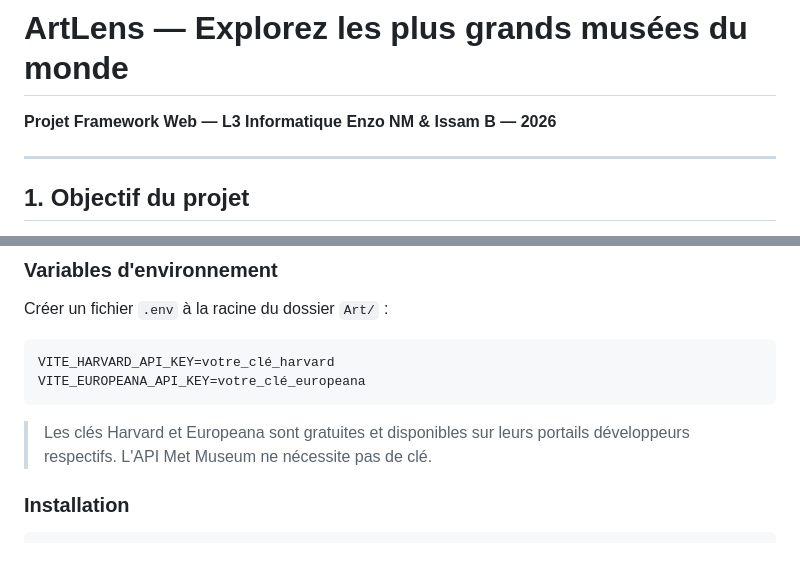
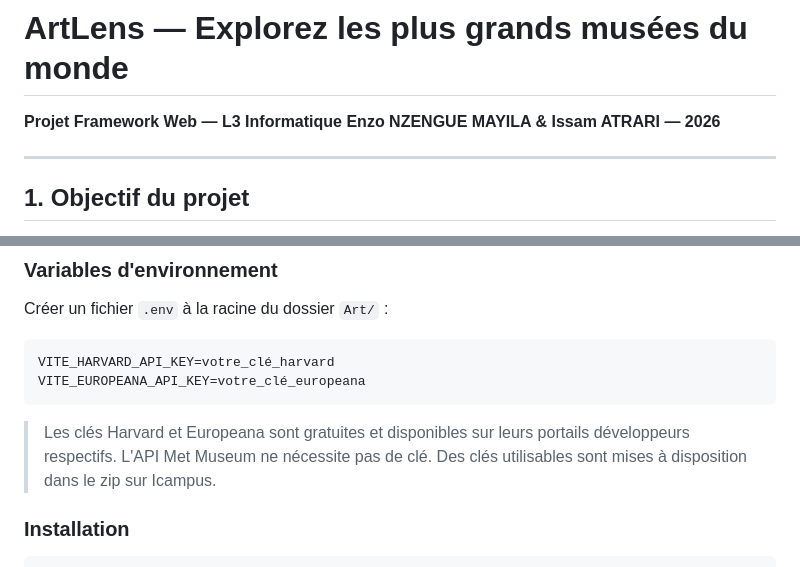
Before and after one commit to Enzonm7/framework-web, a Markdown page: README.md, 2 parts joined by grey strips. Rendered like a GitHub page.

Commit message:
Correction des noms des auteurs et ajout d'informations sur les clés API dans le README.md

````diff
--- a/README.md
+++ b/README.md
@@ -1,7 +1,7 @@
 # ArtLens — Explorez les plus grands musées du monde
 
 **Projet Framework Web — L3 Informatique**
-**Enzo NM & Issam B — 2026**
+**Enzo NZENGUE MAYILA & Issam ATRARI — 2026**
 
 ---
 
@@ -170,7 +170,7 @@ VITE_HARVARD_API_KEY=votre_clé_harvard
 VITE_EUROPEANA_API_KEY=votre_clé_europeana
 ```
 
-> Les clés Harvard et Europeana sont gratuites et disponibles sur leurs portails développeurs respectifs. L'API Met Museum ne nécessite pas de clé.
+> Les clés Harvard et Europeana sont gratuites et disponibles sur leurs portails développeurs respectifs. L'API Met Museum ne nécessite pas de clé. Des clés utilisables sont mises à disposition dans le zip sur Icampus.
 
 ### Installation
 
````
